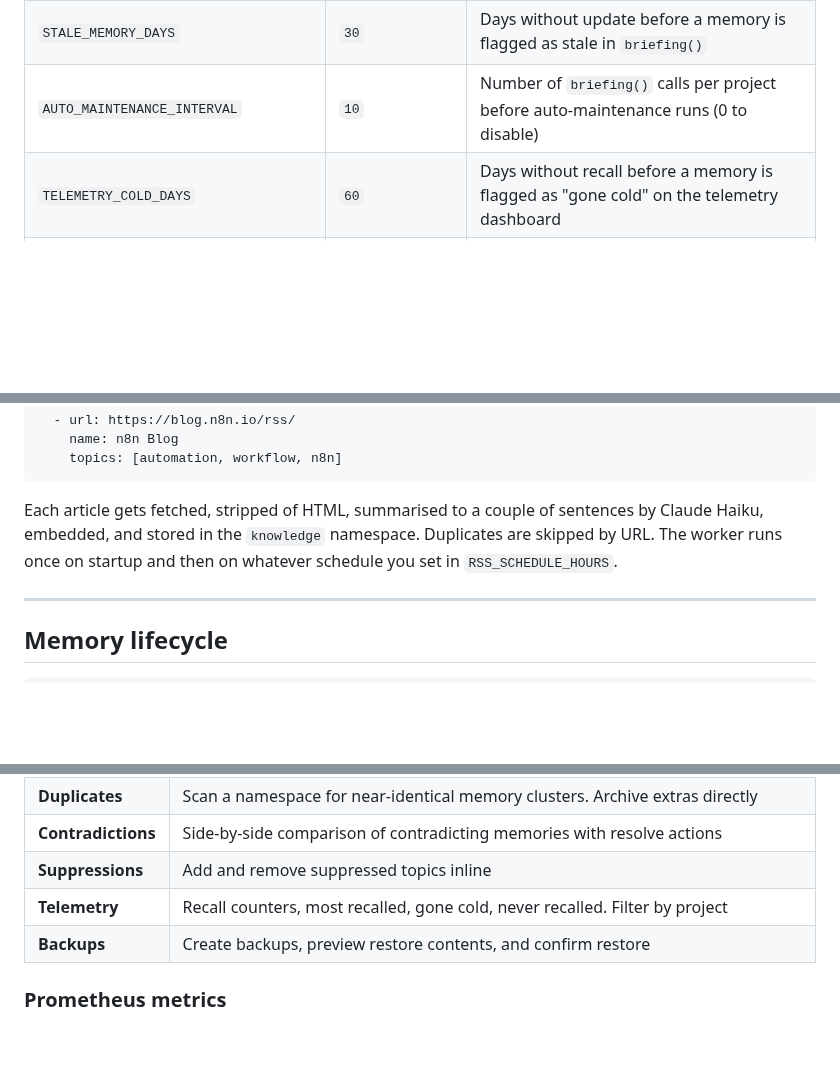
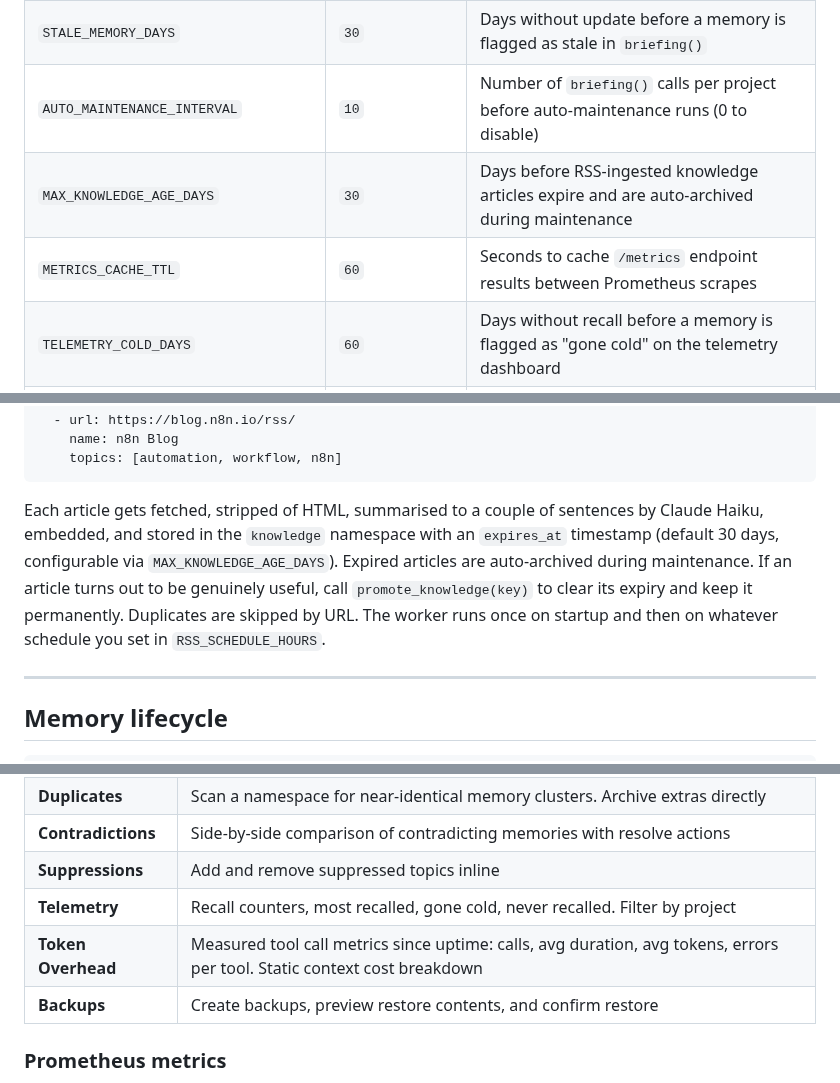
Before and after one commit to richarvey/OmniMem, a Markdown page: README.md, 3 parts joined by grey strips. Rendered like a GitHub page; blank space fills up the shorter version.

````diff
--- a/README.md
+++ b/README.md
@@ -301,6 +309,8 @@ If you want to customise the instructions or use OmniMem with a setup that does
 | `CONTRADICTION_SIMILARITY_THRESHOLD` | `0.7` | Similarity threshold for contradiction candidate search |
 | `STALE_MEMORY_DAYS` | `30` | Days without update before a memory is flagged as stale in `briefing()` |
 | `AUTO_MAINTENANCE_INTERVAL` | `10` | Number of `briefing()` calls per project before auto-maintenance runs (0 to disable) |
+| `MAX_KNOWLEDGE_AGE_DAYS` | `30` | Days before RSS-ingested knowledge articles expire and are auto-archived during maintenance |
+| `METRICS_CACHE_TTL` | `60` | Seconds to cache `/metrics` endpoint results between Prometheus scrapes |
 | `TELEMETRY_COLD_DAYS` | `60` | Days without recall before a memory is flagged as "gone cold" on the telemetry dashboard |
 | `WEB_PORT` | `8080` | Port the web UI listens on |
 | `BACKUP_DIR` | `/app/backups` | Where backup files are written (shared between MCP server and web UI) |
@@ -326,7 +336,7 @@ feeds:
     topics: [automation, workflow, n8n]
 ```
 
-Each article gets fetched, stripped of HTML, summarised to a couple of sentences by Claude Haiku, embedded, and stored in the `knowledge` namespace. Duplicates are skipped by URL. The worker runs once on startup and then on whatever schedule you set in `RSS_SCHEDULE_HOURS`.
+Each article gets fetched, stripped of HTML, summarised to a couple of sentences by Claude Haiku, embedded, and stored in the `knowledge` namespace with an `expires_at` timestamp (default 30 days, configurable via `MAX_KNOWLEDGE_AGE_DAYS`). Expired articles are auto-archived during maintenance. If an article turns out to be genuinely useful, call `promote_knowledge(key)` to clear its expiry and keep it permanently. Duplicates are skipped by URL. The worker runs once on startup and then on whatever schedule you set in `RSS_SCHEDULE_HOURS`.
 
 ---
 
@@ -387,6 +397,7 @@ OmniMem includes a browser-based management interface at `http://localhost:8080`
 | **Contradictions** | Side-by-side comparison of contradicting memories with resolve actions |
 | **Suppressions** | Add and remove suppressed topics inline |
 | **Telemetry** | Recall counters, most recalled, gone cold, never recalled. Filter by project |
+| **Token Overhead** | Measured tool call metrics since uptime: calls, avg duration, avg tokens, errors per tool. Static context cost breakdown |
 | **Backups** | Create backups, preview restore contents, and confirm restore |
 
 ### Prometheus metrics
````
Also changed, not shown: other parts of README.md (+12 -2 lines).
